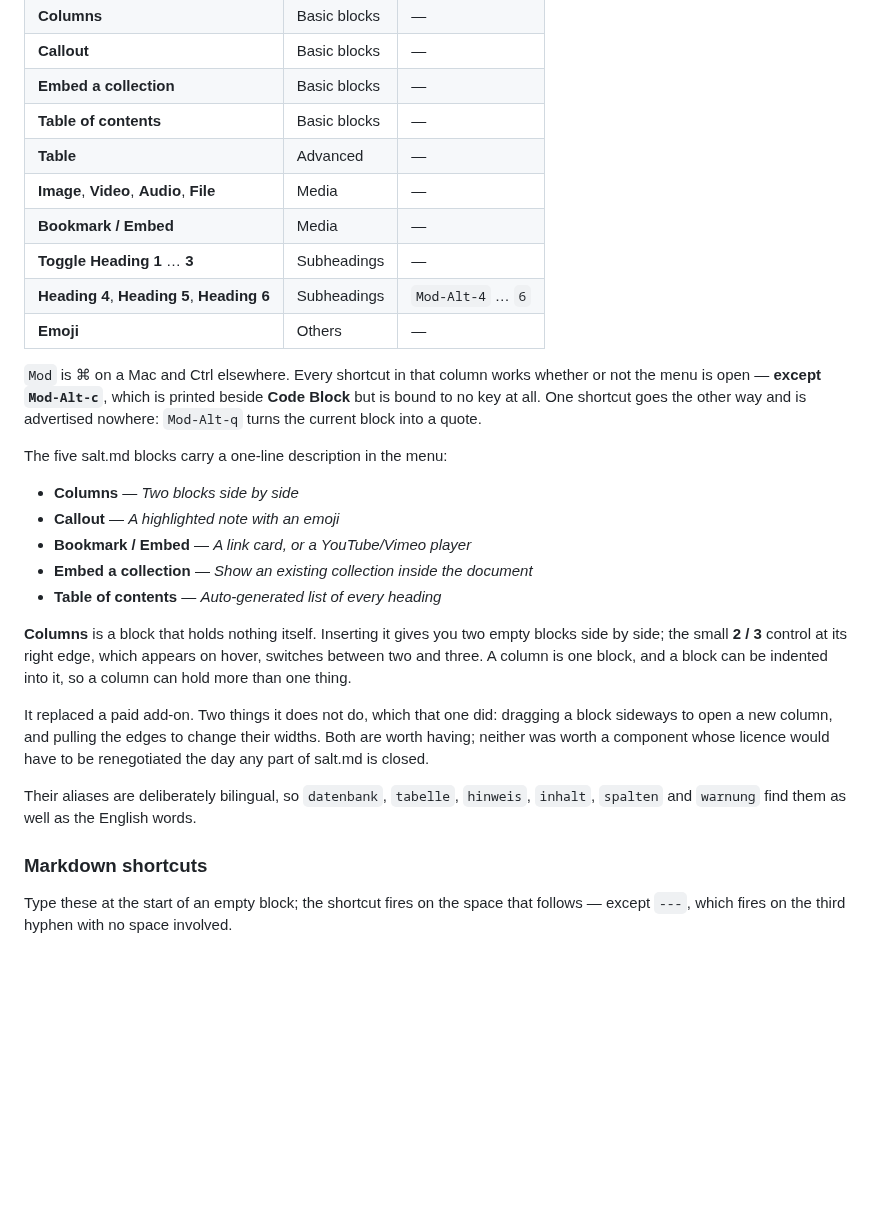
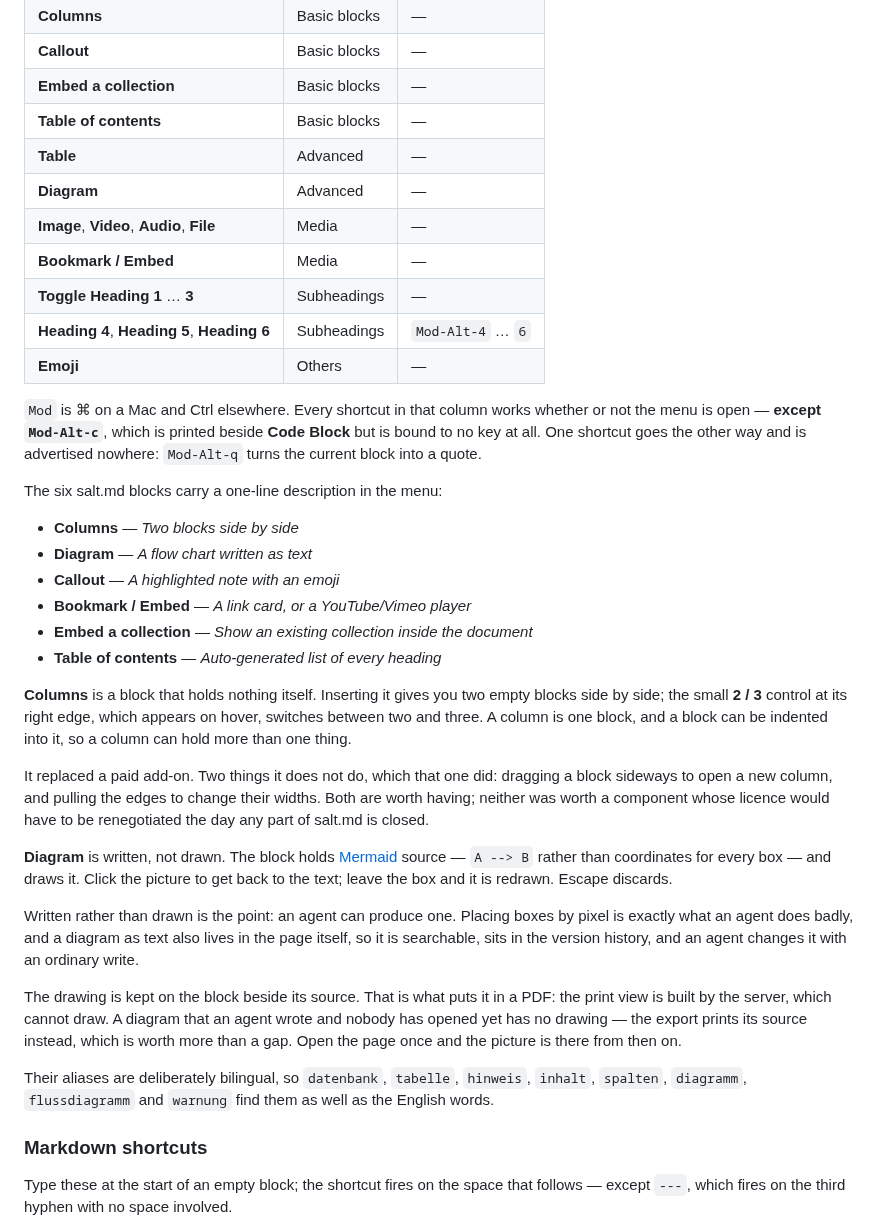
Before and after one commit to saltmd/salt.md, a Markdown page: wiki/editor-blocks.md, the part around the change. Rendered like a GitHub page; blank space fills up the shorter version.

```diff
--- a/wiki/editor-blocks.md
+++ b/wiki/editor-blocks.md
@@ -66,6 +66,7 @@ other text, the new block is inserted **after** it.
 | **Embed a collection** | Basic blocks | — |
 | **Table of contents** | Basic blocks | — |
 | **Table** | Advanced | — |
+| **Diagram** | Advanced | — |
 | **Image**, **Video**, **Audio**, **File** | Media | — |
 | **Bookmark / Embed** | Media | — |
 | **Toggle Heading 1** … **3** | Subheadings | — |
@@ -77,9 +78,10 @@ whether or not the menu is open — **except `Mod-Alt-c`**, which is printed
 beside **Code Block** but is bound to no key at all. One shortcut goes the other
 way and is advertised nowhere: `Mod-Alt-q` turns the current block into a quote.
 
-The five salt.md blocks carry a one-line description in the menu:
+The six salt.md blocks carry a one-line description in the menu:
 
 - **Columns** — *Two blocks side by side*
+- **Diagram** — *A flow chart written as text*
 - **Callout** — *A highlighted note with an emoji*
 - **Bookmark / Embed** — *A link card, or a YouTube/Vimeo player*
 - **Embed a collection** — *Show an existing collection inside the document*
@@ -95,8 +97,25 @@ dragging a block sideways to open a new column, and pulling the edges to change
 their widths. Both are worth having; neither was worth a component whose licence
 would have to be renegotiated the day any part of salt.md is closed.
 
+**Diagram** is written, not drawn. The block holds
+[Mermaid](https://mermaid.js.org) source — `A --> B` rather than coordinates for
+every box — and draws it. Click the picture to get back to the text; leave the
+box and it is redrawn. Escape discards.
+
+Written rather than drawn is the point: an agent can produce one. Placing boxes
+by pixel is exactly what an agent does badly, and a diagram as text also lives
+in the page itself, so it is searchable, sits in the version history, and an
+agent changes it with an ordinary write.
+
+The drawing is kept on the block beside its source. That is what puts it in a
+PDF: the print view is built by the server, which cannot draw. A diagram that an
+agent wrote and nobody has opened yet has no drawing — the export prints its
+source instead, which is worth more than a gap. Open the page once and the
+picture is there from then on.
+
 Their aliases are deliberately bilingual, so `datenbank`, `tabelle`, `hinweis`,
-`inhalt`, `spalten` and `warnung` find them as well as the English words.
+`inhalt`, `spalten`, `diagramm`, `flussdiagramm` and `warnung` find them as well as
+the English words.
 
 ### Markdown shortcuts
 
```
Also changed, not shown: THIRD-PARTY-NOTICES.md (+27 -0 lines), wiki/img/share-dialog-dark.png, wiki/img/share-dialog.png, 12 other files.
